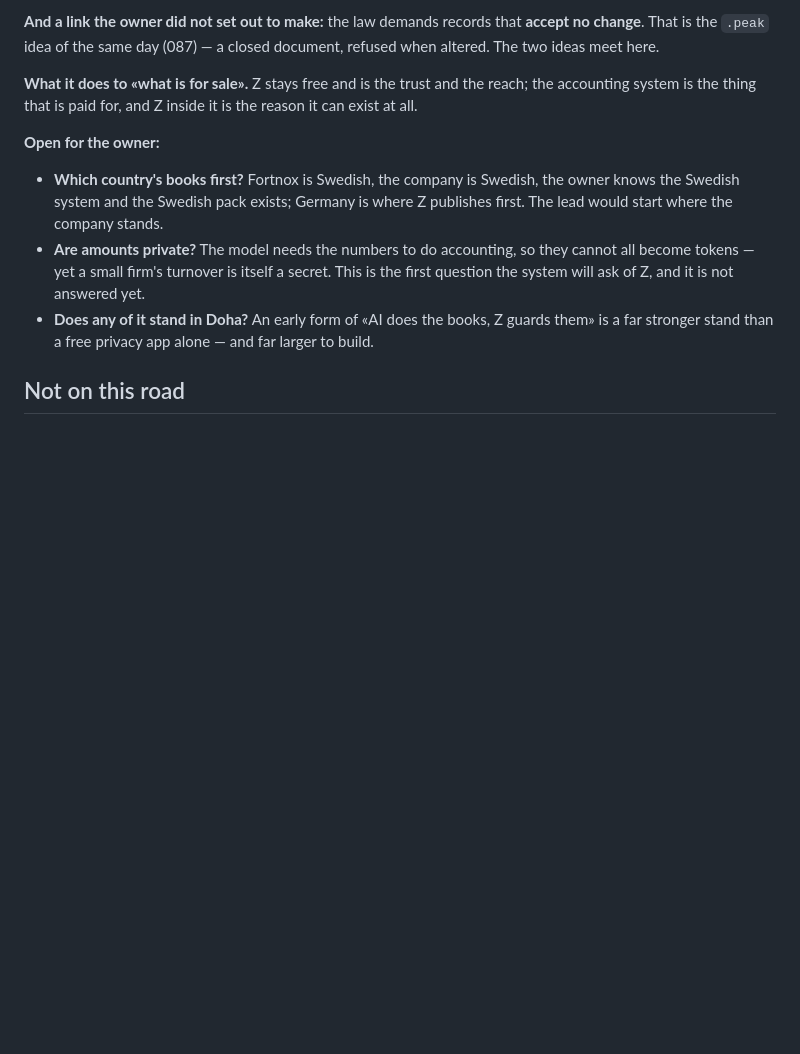
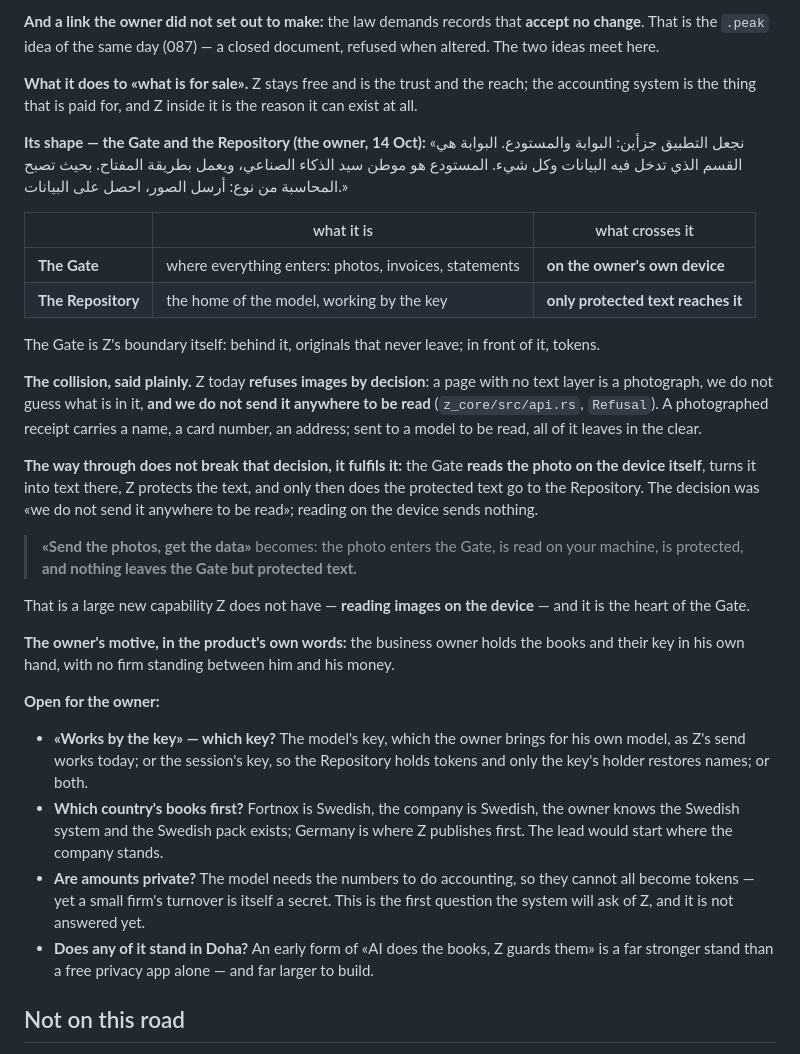
Before and after one commit to YourVoicesApp/z-privacy, a Markdown page: docs/ROADMAP_DOHA.md, the part around the change. Rendered like a GitHub page; blank space fills up the shorter version.

Commit message:
The road to Doha: the accounting system's shape — the Gate and the Repository, and the photo read on the device
The owner, 14 Oct: the Gate takes everything in, the Repository is the model's
home and works by the key; «send the photos, get the data». The collision with
Z's refusal of images is named, and resolved by fulfilling that refusal rather
than breaking it: the photo is read on the device, protected there, and only
protected text crosses to the Repository. Reading images on the device is the
new capability at the heart of the Gate.

Co-Authored-By: Claude Opus 5.5 <noreply@anthropic.com>
Claude-Session: https://claude.ai/code/session_01P6y197rJzLGdUKPj5Fx9BS

```diff
--- a/docs/ROADMAP_DOHA.md
+++ b/docs/ROADMAP_DOHA.md
@@ -65,7 +65,27 @@ The round now in the officer's hands is the exchange between two owners — Z tr
 
 **What it does to «what is for sale».** Z stays free and is the trust and the reach; the accounting system is the thing that is paid for, and Z inside it is the reason it can exist at all.
 
+**Its shape — the Gate and the Repository (the owner, 14 Oct):** «نجعل التطبيق جزأين: البوابة والمستودع. البوابة هي القسم الذي تدخل فيه البيانات وكل شيء. المستودع هو موطن سيد الذكاء الصناعي، ويعمل بطريقة المفتاح. بحيث تصبح المحاسبة من نوع: أرسل الصور، احصل على البيانات.»
+
+| | what it is | what crosses it |
+|---|---|---|
+| **The Gate** | where everything enters: photos, invoices, statements | **on the owner's own device** |
+| **The Repository** | the home of the model, working by the key | **only protected text reaches it** |
+
+The Gate is Z's boundary itself: behind it, originals that never leave; in front of it, tokens.
+
+**The collision, said plainly.** Z today **refuses images by decision**: a page with no text layer is a photograph, we do not guess what is in it, **and we do not send it anywhere to be read** (`z_core/src/api.rs`, `Refusal`). A photographed receipt carries a name, a card number, an address; sent to a model to be read, all of it leaves in the clear.
+
+**The way through does not break that decision, it fulfils it:** the Gate **reads the photo on the device itself**, turns it into text there, Z protects the text, and only then does the protected text go to the Repository. The decision was «we do not send it anywhere to be read»; reading on the device sends nothing.
+
+> **«Send the photos, get the data»** becomes: the photo enters the Gate, is read on your machine, is protected, **and nothing leaves the Gate but protected text.**
+
+That is a large new capability Z does not have — **reading images on the device** — and it is the heart of the Gate.
+
+**The owner's motive, in the product's own words:** the business owner holds the books and their key in his own hand, with no firm standing between him and his money.
+
 **Open for the owner:**
+- **«Works by the key» — which key?** The model's key, which the owner brings for his own model, as Z's send works today; or the session's key, so the Repository holds tokens and only the key's holder restores names; or both.
 - **Which country's books first?** Fortnox is Swedish, the company is Swedish, the owner knows the Swedish system and the Swedish pack exists; Germany is where Z publishes first. The lead would start where the company stands.
 - **Are amounts private?** The model needs the numbers to do accounting, so they cannot all become tokens — yet a small firm's turnover is itself a secret. This is the first question the system will ask of Z, and it is not answered yet.
 - **Does any of it stand in Doha?** An early form of «AI does the books, Z guards them» is a far stronger stand than a free privacy app alone — and far larger to build.
```
